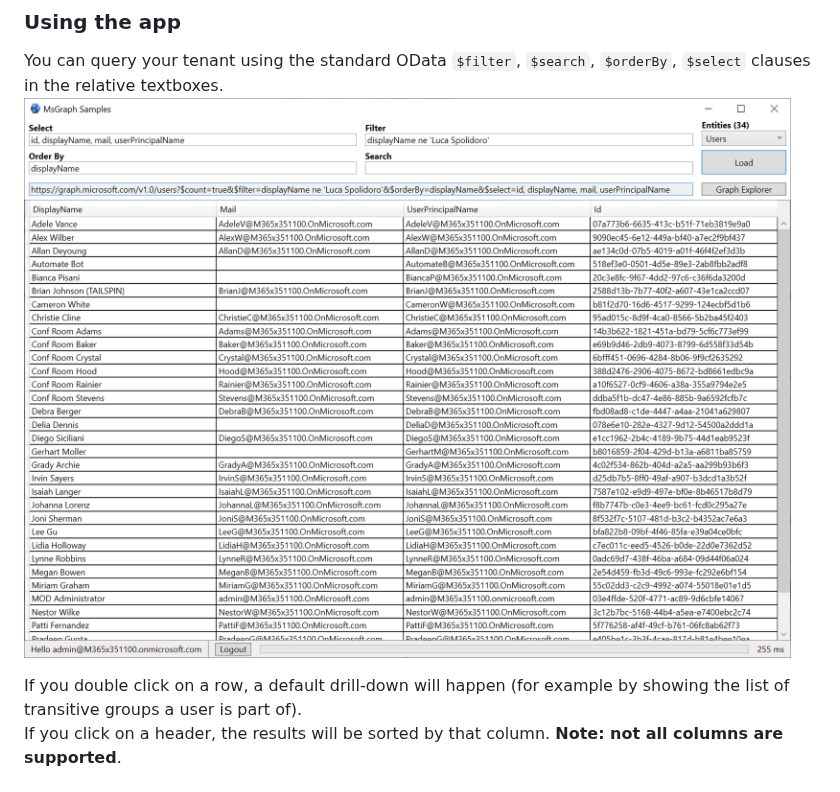
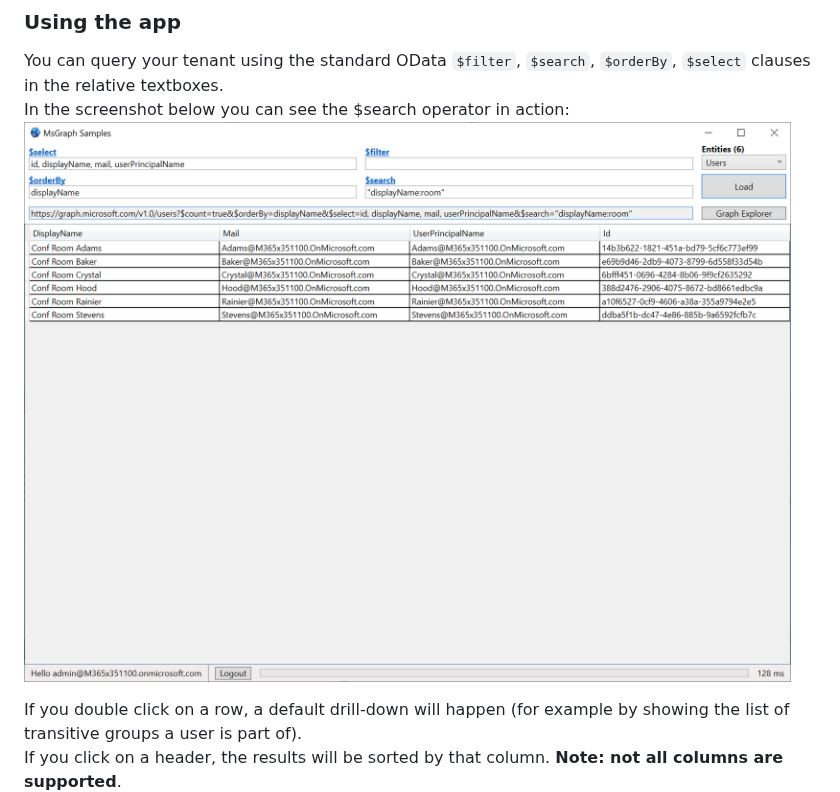
Before and after one commit to microsoftgraph/dotnet-aad-query-sample, a Markdown page: README.md, the part around the change. Rendered like a GitHub page; pictures changed too: docs/app1.png.

Commit message:
Fix search syntax added doc url to operators updated app screenshot

```diff
--- a/README.md
+++ b/README.md
@@ -53,6 +53,7 @@ The auth token will be cached for the subsequent runs.
 ### Using the app
 
 You can query your tenant using the standard OData `$filter`, `$search`, `$orderBy`, `$select` clauses in the relative textboxes.
+In the screenshot below you can see the $search operator in action:
 ![Screenshot of the App](docs/app1.png)
 
 If you double click on a row, a default drill-down will happen (for example by showing the list of transitive groups a user is part of).
```
Also changed, not shown: 4 other files.
